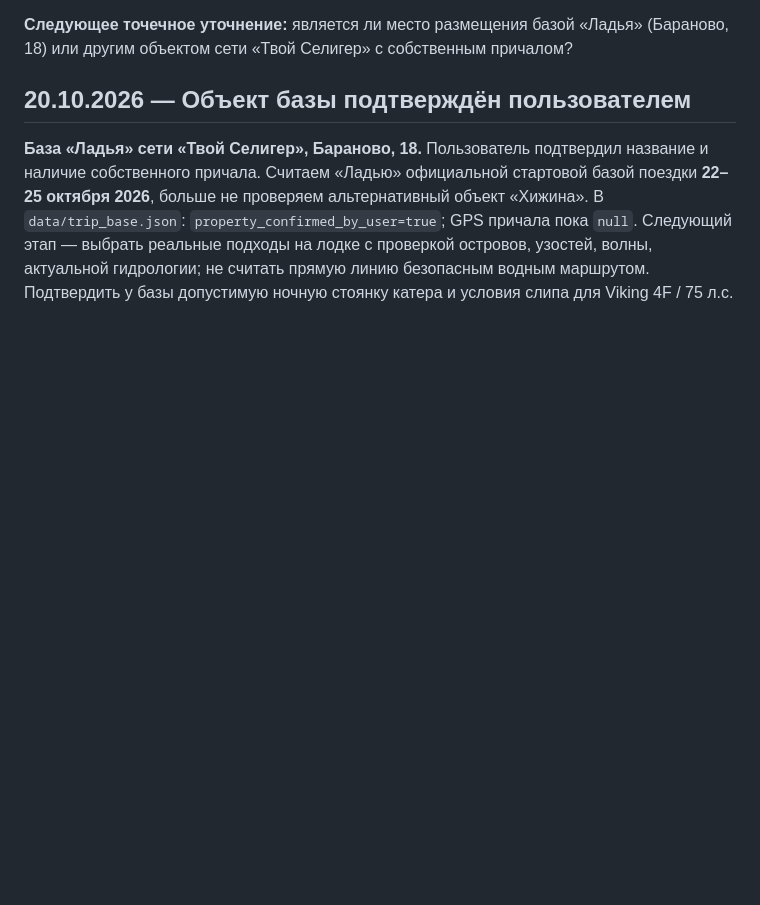
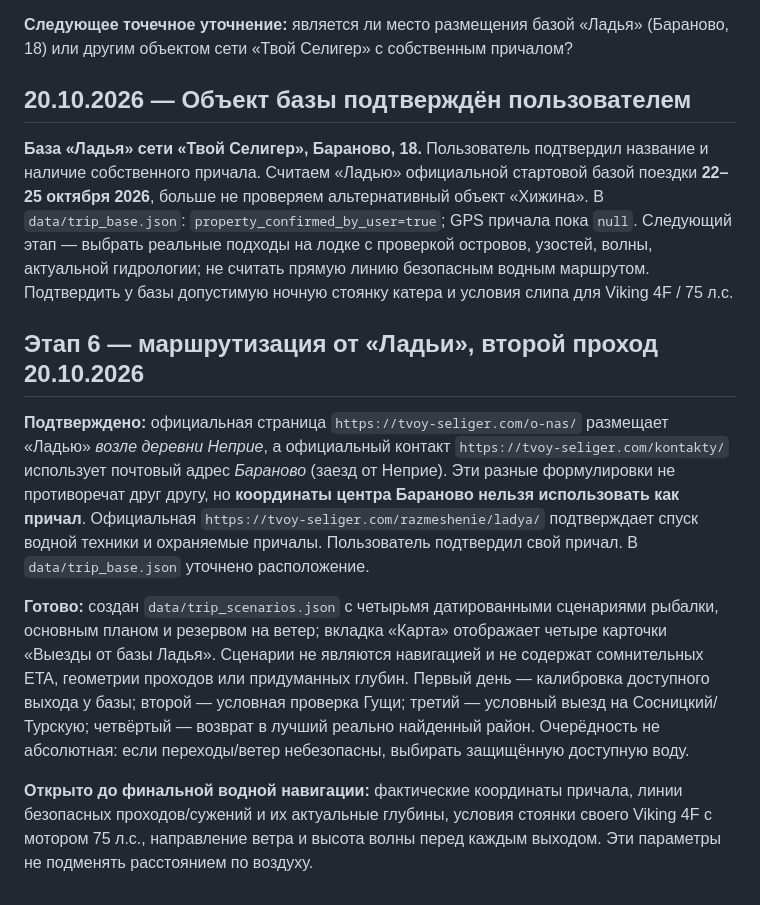
Before and after one commit to dalesc219-netizen/SELIGER, a Markdown page: research/2026-10-20/AUDIT_AND_ROADMAP.md, the part around the change. GitHub-like rendering; blank space fills up the shorter version.

Commit message:
trip: document conditional Ladya routes and official Neprie versus Baranovo distinction

```diff
--- a/research/2026-10-20/AUDIT_AND_ROADMAP.md
+++ b/research/2026-10-20/AUDIT_AND_ROADMAP.md
@@ -113,3 +113,11 @@
 ## 20.10.2026 — Объект базы подтверждён пользователем
 
 **База «Ладья» сети «Твой Селигер», Бараново, 18.** Пользователь подтвердил название и наличие собственного причала. Считаем «Ладью» официальной стартовой базой поездки **22–25 октября 2026**, больше не проверяем альтернативный объект «Хижина». В `data/trip_base.json`: `property_confirmed_by_user=true`; GPS причала пока `null`. Следующий этап — выбрать реальные подходы на лодке с проверкой островов, узостей, волны, актуальной гидрологии; не считать прямую линию безопасным водным маршрутом. Подтвердить у базы допустимую ночную стоянку катера и условия слипа для Viking 4F / 75 л.с.
+
+## Этап 6 — маршрутизация от «Ладьи», второй проход 20.10.2026
+
+**Подтверждено:** официальная страница `https://tvoy-seliger.com/o-nas/` размещает «Ладью» *возле деревни Неприе*, а официальный контакт `https://tvoy-seliger.com/kontakty/` использует почтовый адрес *Бараново* (заезд от Неприе). Эти разные формулировки не противоречат друг другу, но **координаты центра Бараново нельзя использовать как причал**. Официальная `https://tvoy-seliger.com/razmeshenie/ladya/` подтверждает спуск водной техники и охраняемые причалы. Пользователь подтвердил свой причал. В `data/trip_base.json` уточнено расположение.
+
+**Готово:** создан `data/trip_scenarios.json` с четырьмя датированными сценариями рыбалки, основным планом и резервом на ветер; вкладка «Карта» отображает четыре карточки «Выезды от базы Ладья». Сценарии не являются навигацией и не содержат сомнительных ETA, геометрии проходов или придуманных глубин. Первый день — калибровка доступного выхода у базы; второй — условная проверка Гущи; третий — условный выезд на Сосницкий/Турскую; четвёртый — возврат в лучший реально найденный район. Очерёдность не абсолютная: если переходы/ветер небезопасны, выбирать защищённую доступную воду.
+
+**Открыто до финальной водной навигации:** фактические координаты причала, линии безопасных проходов/сужений и их актуальные глубины, условия стоянки своего Viking 4F с мотором 75 л.с., направление ветра и высота волны перед каждым выходом. Эти параметры не подменять расстоянием по воздуху.
```
